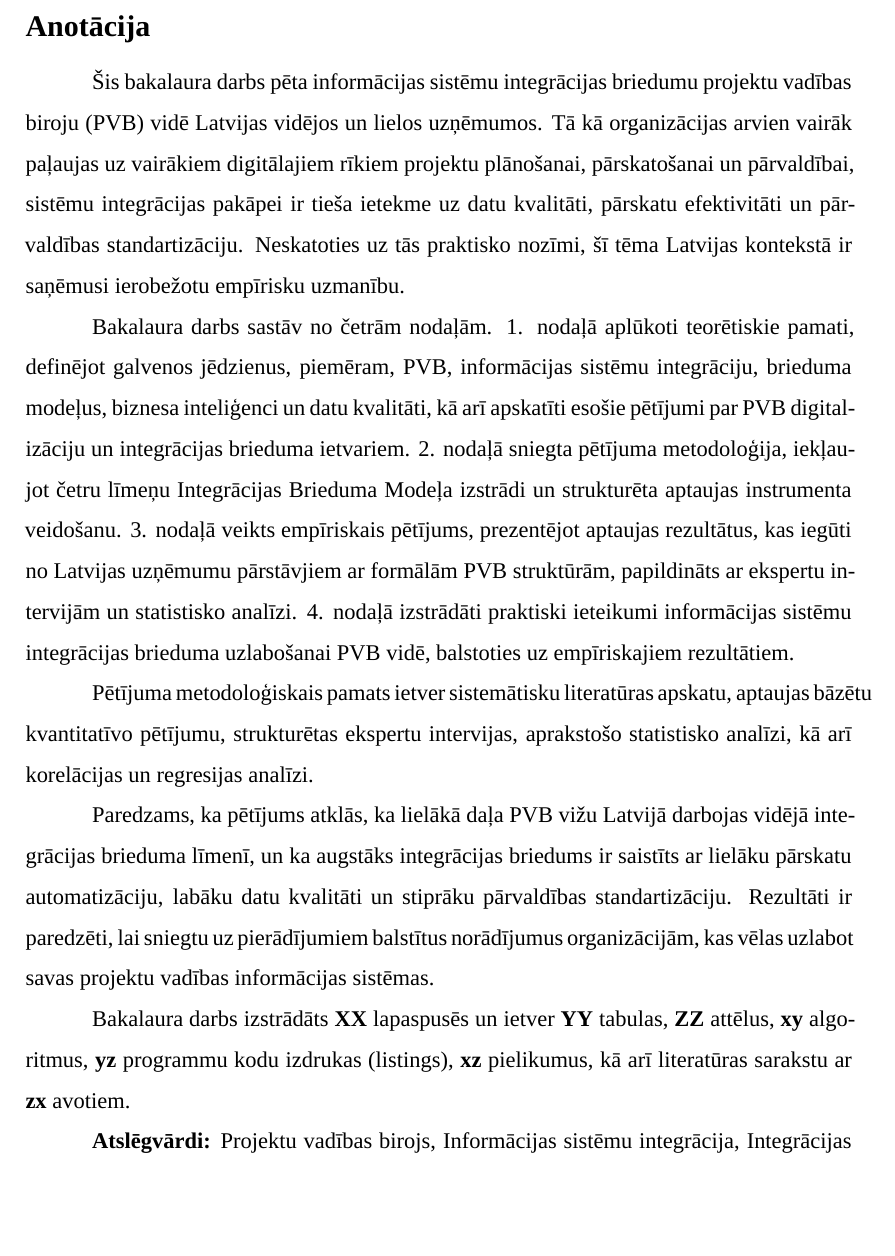
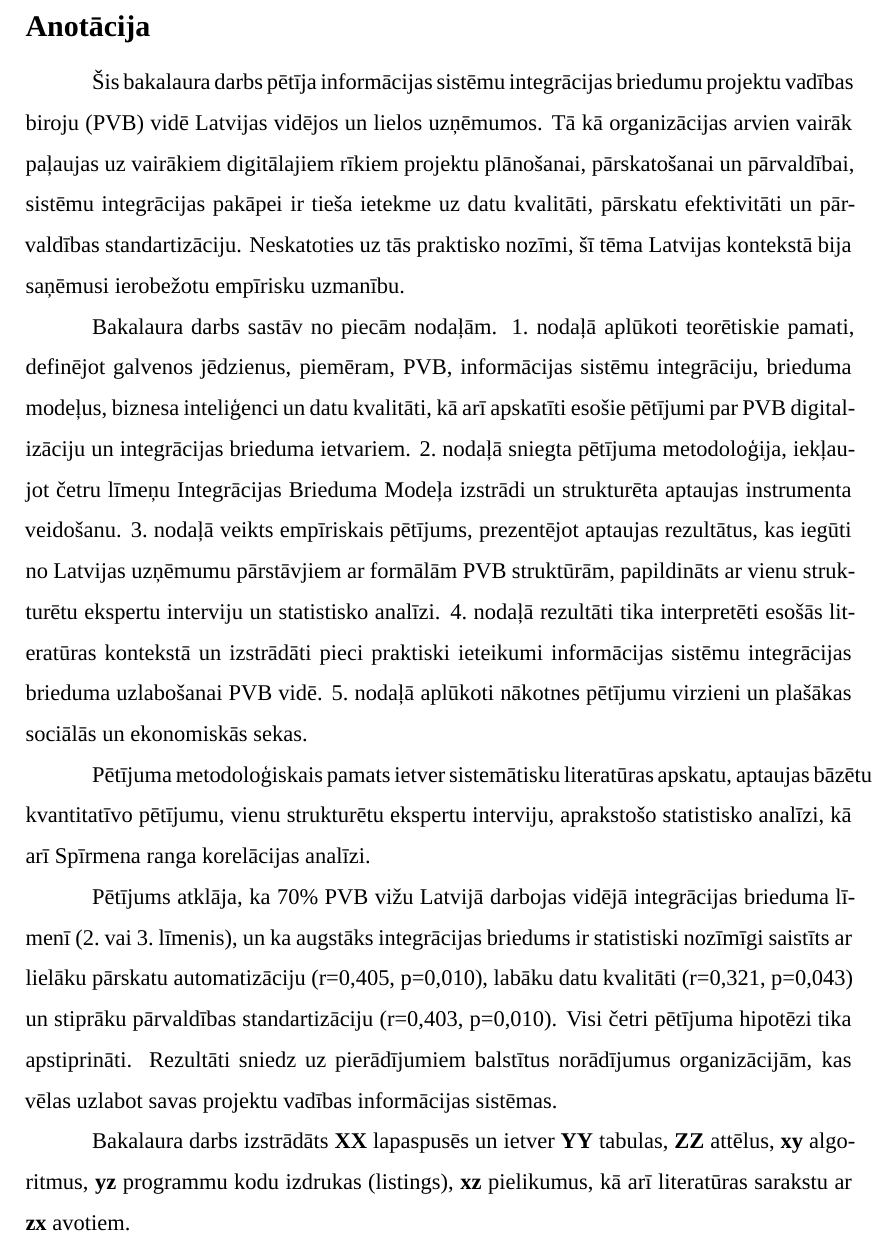
Before and after one commit to AMINASHOWKATH/bsc-thesis-Amina-Showkath2026, a LaTeX thesis (main.tex, which reads a_frontmatter/abstract_lv.tex): part of page 3 of 62 before the commit and part of page 3 of 63 after it, cut so that both start at the same text, the shorter picture padded with empty space. Compiled offline with XeLaTeX; a missing font is replaced by an installed copy or a similar font; a LaTeX package or settings file that is missing is left out.

Commit message:
add abstract-changed no of chapters

```diff
--- a/a_frontmatter/abstract_lv.tex
+++ b/a_frontmatter/abstract_lv.tex
@@ -1,36 +1,38 @@
 \frontmatterpage
 \unchapter{Anotācija}
 
-Šis bakalaura darbs pēta informācijas sistēmu integrācijas briedumu projektu
+Šis bakalaura darbs pētīja informācijas sistēmu integrācijas briedumu projektu
 vadības biroju (PVB) vidē Latvijas vidējos un lielos uzņēmumos. Tā kā organizācijas
 arvien vairāk paļaujas uz vairākiem digitālajiem rīkiem projektu plānošanai,
 pārskatošanai un pārvaldībai, sistēmu integrācijas pakāpei ir tieša ietekme uz
 datu kvalitāti, pārskatu efektivitāti un pārvaldības standartizāciju. Neskatoties
-uz tās praktisko nozīmi, šī tēma Latvijas kontekstā ir saņēmusi ierobežotu
+uz tās praktisko nozīmi, šī tēma Latvijas kontekstā bija saņēmusi ierobežotu
 empīrisku uzmanību.
 
-Bakalaura darbs sastāv no četrām nodaļām. 1. nodaļā aplūkoti teorētiskie pamati,
+Bakalaura darbs sastāv no piecām nodaļām. 1.\ nodaļā aplūkoti teorētiskie pamati,
 definējot galvenos jēdzienus, piemēram, PVB, informācijas sistēmu integrāciju,
 brieduma modeļus, biznesa inteliģenci un datu kvalitāti, kā arī apskatīti esošie
-pētījumi par PVB digitalizāciju un integrācijas brieduma ietvariem. 2. nodaļā
+pētījumi par PVB digitalizāciju un integrācijas brieduma ietvariem. 2.\ nodaļā
 sniegta pētījuma metodoloģija, iekļaujot četru līmeņu Integrācijas Brieduma
-Modeļa izstrādi un strukturēta aptaujas instrumenta veidošanu. 3. nodaļā veikts
+Modeļa izstrādi un strukturēta aptaujas instrumenta veidošanu. 3.\ nodaļā veikts
 empīriskais pētījums, prezentējot aptaujas rezultātus, kas iegūti no Latvijas
-uzņēmumu pārstāvjiem ar formālām PVB struktūrām, papildināts ar ekspertu
-intervijām un statistisko analīzi. 4. nodaļā izstrādāti praktiski ieteikumi
-informācijas sistēmu integrācijas brieduma uzlabošanai PVB vidē, balstoties uz
-empīriskajiem rezultātiem.
+uzņēmumu pārstāvjiem ar formālām PVB struktūrām, papildināts ar vienu strukturētu
+ekspertu interviju un statistisko analīzi. 4.\ nodaļā rezultāti tika interpretēti
+esošās literatūras kontekstā un izstrādāti pieci praktiski ieteikumi informācijas
+sistēmu integrācijas brieduma uzlabošanai PVB vidē. 5.\ nodaļā aplūkoti nākotnes
+pētījumu virzieni un plašākas sociālās un ekonomiskās sekas.
 
 Pētījuma metodoloģiskais pamats ietver sistemātisku literatūras apskatu,
-aptaujas bāzētu kvantitatīvo pētījumu, strukturētas ekspertu intervijas,
-aprakstošo statistisko analīzi, kā arī korelācijas un regresijas analīzi.
+aptaujas bāzētu kvantitatīvo pētījumu, vienu strukturētu ekspertu interviju,
+aprakstošo statistisko analīzi, kā arī Spīrmena ranga korelācijas analīzi.
 
-Paredzams, ka pētījums atklās, ka lielākā daļa PVB vižu Latvijā darbojas
-vidējā integrācijas brieduma līmenī, un ka augstāks integrācijas briedums ir
-saistīts ar lielāku pārskatu automatizāciju, labāku datu kvalitāti un stiprāku
-pārvaldības standartizāciju. Rezultāti ir paredzēti, lai sniegtu uz pierādījumiem
-balstītus norādījumus organizācijām, kas vēlas uzlabot savas projektu vadības
-informācijas sistēmas.
+Pētījums atklāja, ka 70\% PVB vižu Latvijā darbojas vidējā integrācijas brieduma
+līmenī (2.\ vai 3.\ līmenis), un ka augstāks integrācijas briedums ir statistiski
+nozīmīgi saistīts ar lielāku pārskatu automatizāciju (r=0,405, p=0,010), labāku
+datu kvalitāti (r=0,321, p=0,043) un stiprāku pārvaldības standartizāciju
+(r=0,403, p=0,010). Visi četri pētījuma hipotēzi tika apstiprināti. Rezultāti
+sniedz uz pierādījumiem balstītus norādījumus organizācijām, kas vēlas uzlabot
+savas projektu vadības informācijas sistēmas.
 
 \thesisscopeLV
 
```
